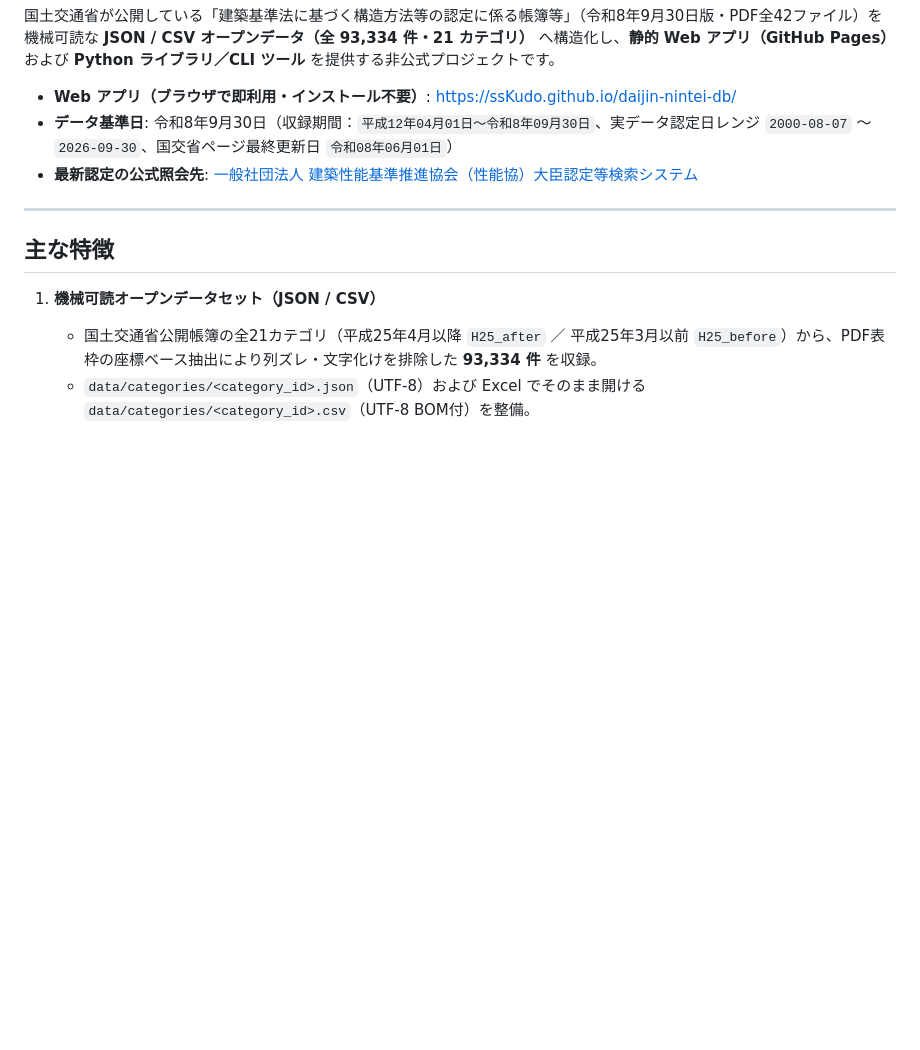
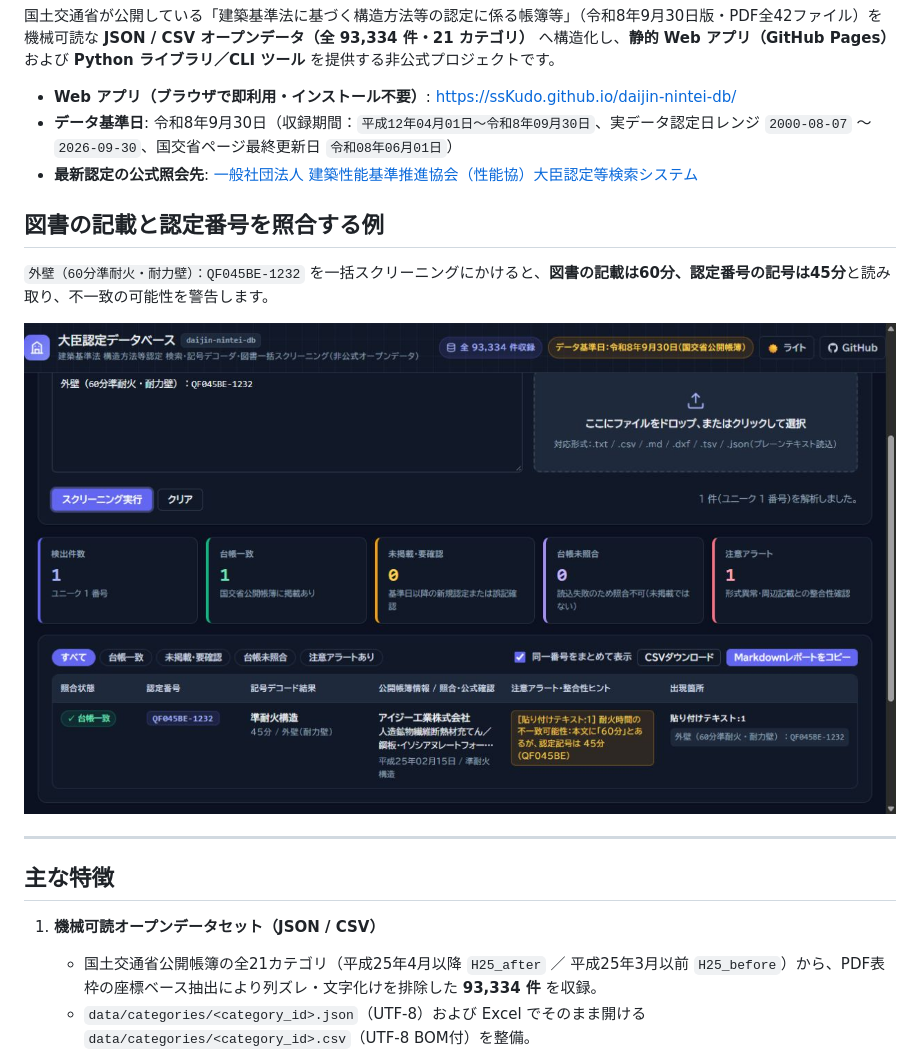
Before and after one commit to ssKudo/daijin-nintei-db, a Markdown page: README.md, the part around the change. Drawn GitHub-style; pictures changed too: assets/duration-mismatch-demo.jpg (added); blank space fills up the shorter version.

Commit message:
docs: show a screening warning in the README
Add a screenshot from the live app demonstrating a 60-minute exterior wall note alongside a 45-minute certificate code.

```diff
--- a/README.md
+++ b/README.md
@@ -10,6 +10,12 @@
 - **Web アプリ（ブラウザで即利用・インストール不要）**: https://ssKudo.github.io/daijin-nintei-db/
 - **データ基準日**: 令和8年9月30日（収録期間：`平成12年04月01日～令和8年09月30日`、実データ認定日レンジ `2000-08-07` 〜 `2026-09-30`、国交省ページ最終更新日 `令和08年06月01日`）
 - **最新認定の公式照会先**: [一般社団法人 建築性能基準推進協会（性能協）大臣認定等検索システム](https://www.seinokyo.jp/ninteidb/pub/)
+
+## 図書の記載と認定番号を照合する例
+
+`外壁（60分準耐火・耐力壁）：QF045BE-1232` を一括スクリーニングにかけると、**図書の記載は60分、認定番号の記号は45分**と読み取り、不一致の可能性を警告します。
+
+![一括スクリーニングの実画面。QF045BE-1232は台帳に一致し、図書の60分と認定記号の45分の差に警告が表示される](./assets/duration-mismatch-demo.jpg)
 
 ---
 
```
